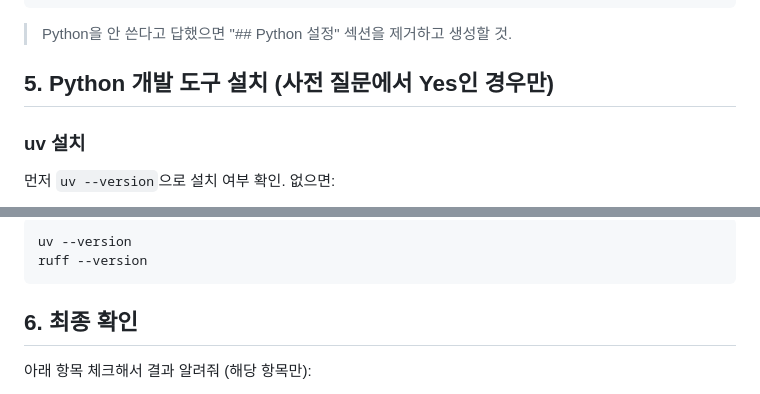
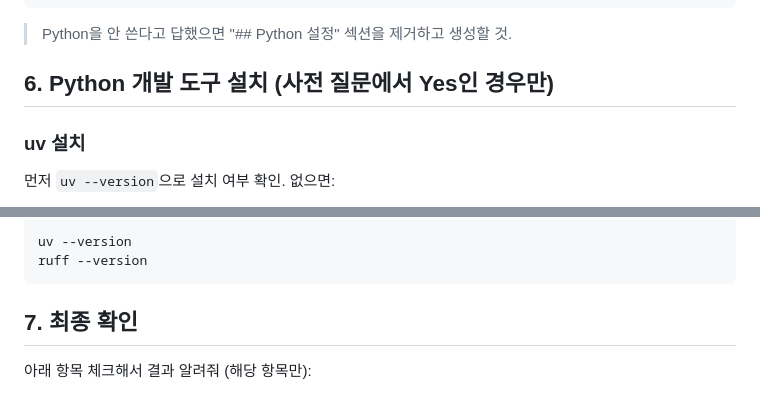
Before and after one commit to jun0-ds/ai-coding-setup, a Markdown page: codex/auto-setup.md, 2 parts joined by grey strips. Drawn GitHub-style.

````diff
--- a/codex/auto-setup.md
+++ b/codex/auto-setup.md
@@ -113,7 +120,7 @@ git clone https://github.com/jun0-ds/sonmat-codex.git ~/.codex/plugins/sonmat
 
 > Python을 안 쓴다고 답했으면 "## Python 설정" 섹션을 제거하고 생성할 것.
 
-## 5. Python 개발 도구 설치 (사전 질문에서 Yes인 경우만)
+## 6. Python 개발 도구 설치 (사전 질문에서 Yes인 경우만)
 
 ### uv 설치
 
@@ -142,7 +149,7 @@ uv --version
 ruff --version
 ```
 
-## 6. 최종 확인
+## 7. 최종 확인
 
 아래 항목 체크해서 결과 알려줘 (해당 항목만):
 
````
Also changed, not shown: other parts of codex/auto-setup.md (+13 -6 lines), claude/auto-setup.md (+1 -1 lines).
